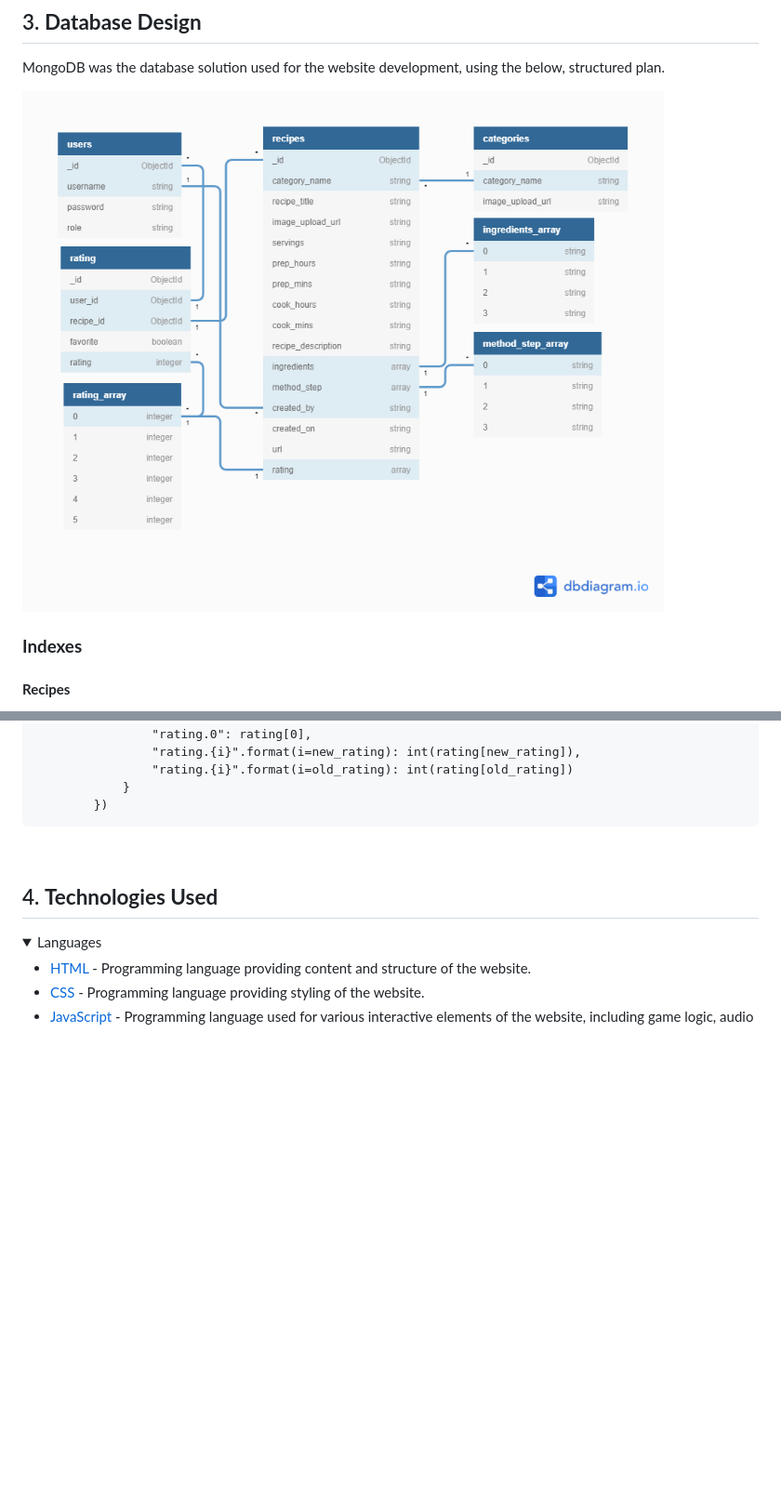
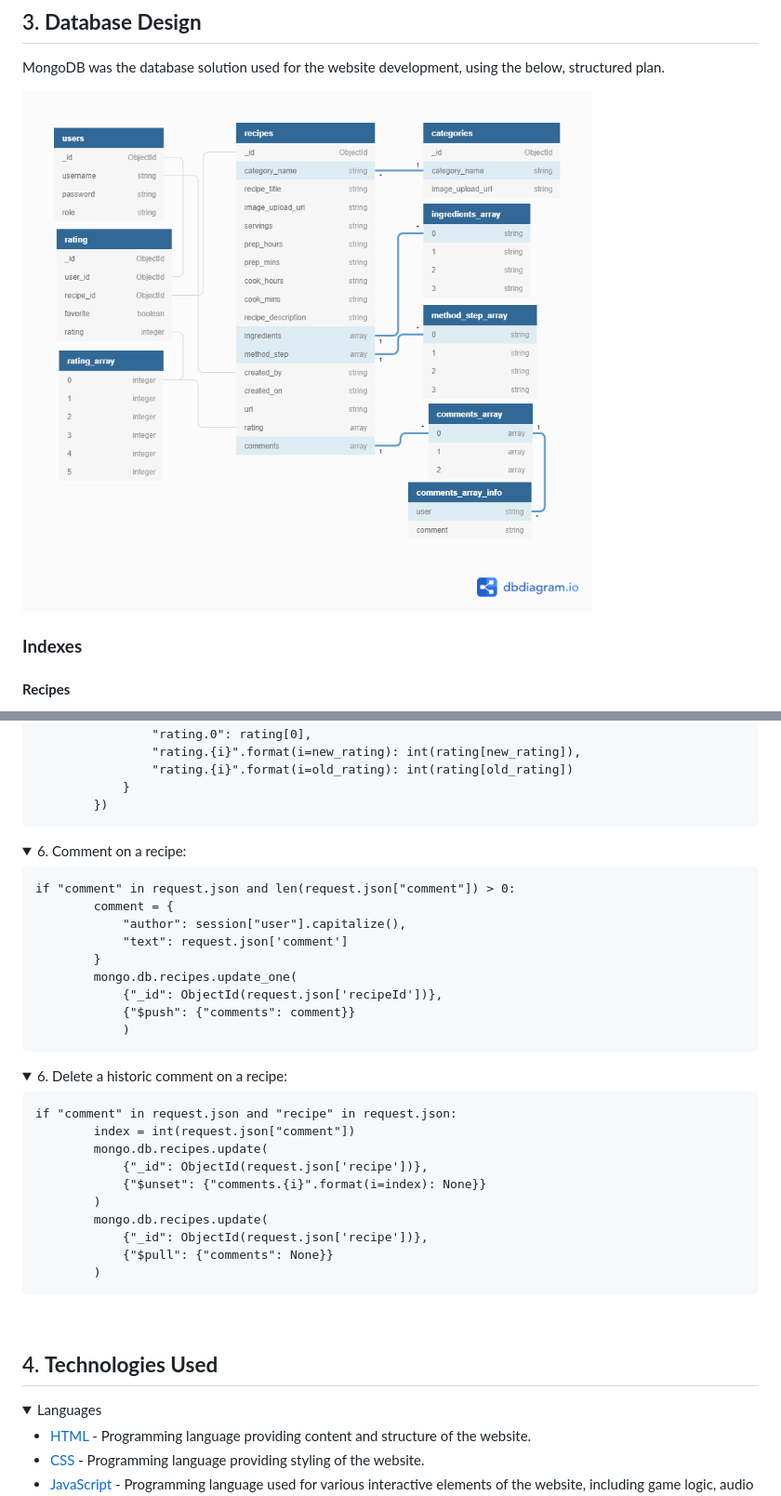
Before and after one commit to RussOakham/wanderlust-recipes, a Markdown page: README.md, 2 parts joined by grey strips. Shown: that part at 93% size. GitHub-like rendering; pictures changed too: assets/images/wanderlust-recipes-db.png; folded sections open; blank space fills up the shorter version.

Commit message:
Readme & Testing - updated documentation with user comment functionality notings

````diff
--- a/README.md
+++ b/README.md
@@ -605,3 +605,41 @@ result = mongo.db.recipes.update_one(
 ```
 
 </details>
+
+<details>
+<summary>
+6. Comment on a recipe:
+</summary>
+
+```
+if "comment" in request.json and len(request.json["comment"]) > 0:
+        comment = {
+            "author": session["user"].capitalize(),
+            "text": request.json['comment']
+        }
+        mongo.db.recipes.update_one(
+            {"_id": ObjectId(request.json['recipeId'])},
+            {"$push": {"comments": comment}}
+            )
+```
+
+</details>
+
+<details>
+<summary>
+6. Delete a historic comment on a recipe:
+</summary>
+
+```
+if "comment" in request.json and "recipe" in request.json:
+        index = int(request.json["comment"])
+        mongo.db.recipes.update(
+            {"_id": ObjectId(request.json['recipe'])},
+            {"$unset": {"comments.{i}".format(i=index): None}}
+        )
+        mongo.db.recipes.update(
+            {"_id": ObjectId(request.json['recipe'])},
+            {"$pull": {"comments": None}}
+        )
+```
+
````
Also changed, not shown: other parts of README.md (+1 -0 lines), testing.md (+3 -1 lines).
